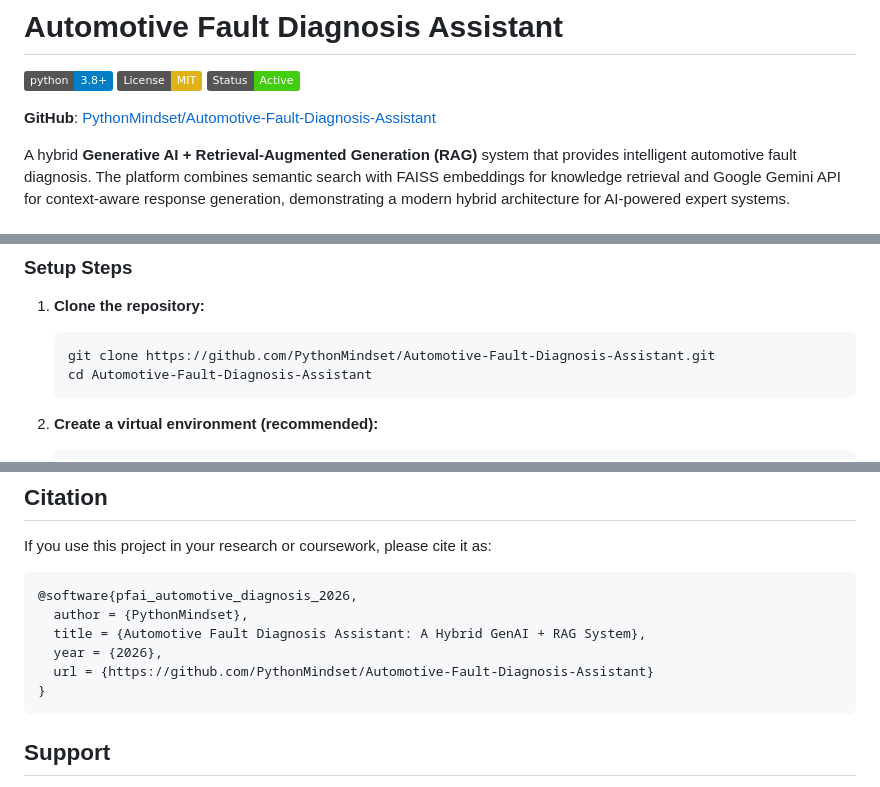
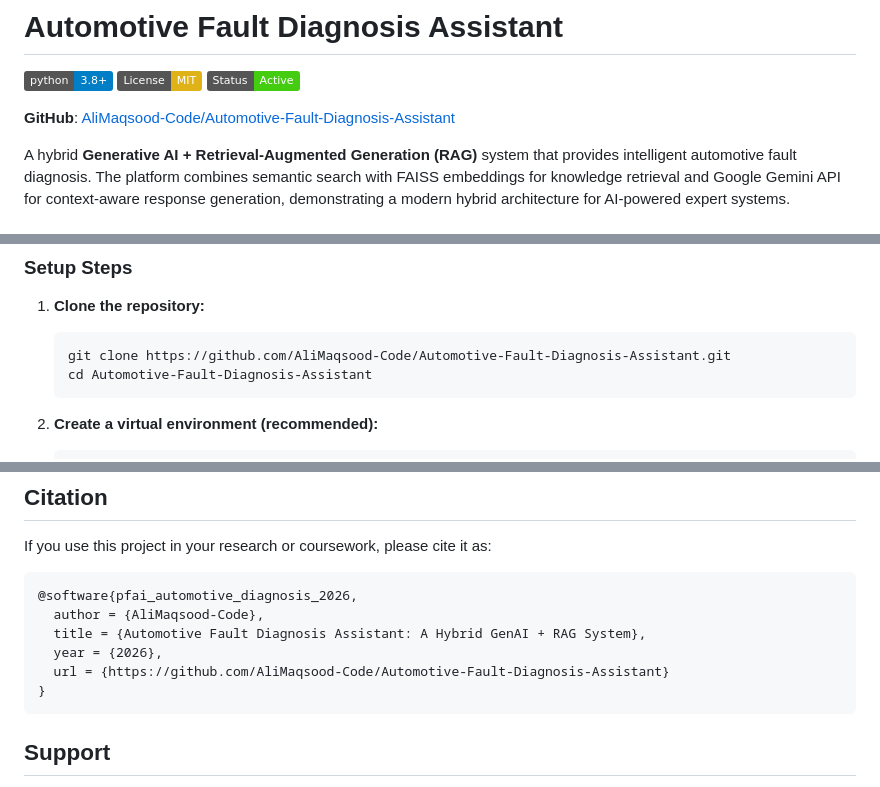
Before and after one commit to PythonMindset/Automotive-Fault-Diagnosis-Assistant, a Markdown page: README.md, 3 parts joined by grey strips. Rendered like a GitHub page; badges without logos.

Commit message:
Update GitHub links and author name in README

````diff
--- a/README.md
+++ b/README.md
@@ -4,7 +4,7 @@
 ![License: MIT](https://img.shields.io/badge/License-MIT-yellow.svg)
 ![Status: Active](https://img.shields.io/badge/Status-Active-brightgreen)
 
-**GitHub**: [PythonMindset/Automotive-Fault-Diagnosis-Assistant](https://github.com/PythonMindset/Automotive-Fault-Diagnosis-Assistant)
+**GitHub**: [AliMaqsood-Code/Automotive-Fault-Diagnosis-Assistant](https://github.com/AliMaqsood-Code/Automotive-Fault-Diagnosis-Assistant)
 
 A hybrid **Generative AI + Retrieval-Augmented Generation (RAG)** system that provides intelligent automotive fault diagnosis. The platform combines semantic search with FAISS embeddings for knowledge retrieval and Google Gemini API for context-aware response generation, demonstrating a modern hybrid architecture for AI-powered expert systems.
 
@@ -99,7 +99,7 @@ Responses are automatically saved for future reference, improving response time
 
 1. **Clone the repository:**
    ```bash
-   git clone https://github.com/PythonMindset/Automotive-Fault-Diagnosis-Assistant.git
+   git clone https://github.com/AliMaqsood-Code/Automotive-Fault-Diagnosis-Assistant.git
    cd Automotive-Fault-Diagnosis-Assistant
    ```
 
@@ -271,10 +271,10 @@ If you use this project in your research or coursework, please cite it as:
 
 ```bibtex
 @software{pfai_automotive_diagnosis_2026,
-  author = {PythonMindset},
+  author = {AliMaqsood-Code},
   title = {Automotive Fault Diagnosis Assistant: A Hybrid GenAI + RAG System},
   year = {2026},
-  url = {https://github.com/PythonMindset/Automotive-Fault-Diagnosis-Assistant}
+  url = {https://github.com/AliMaqsood-Code/Automotive-Fault-Diagnosis-Assistant}
 }
 ```
 
````
